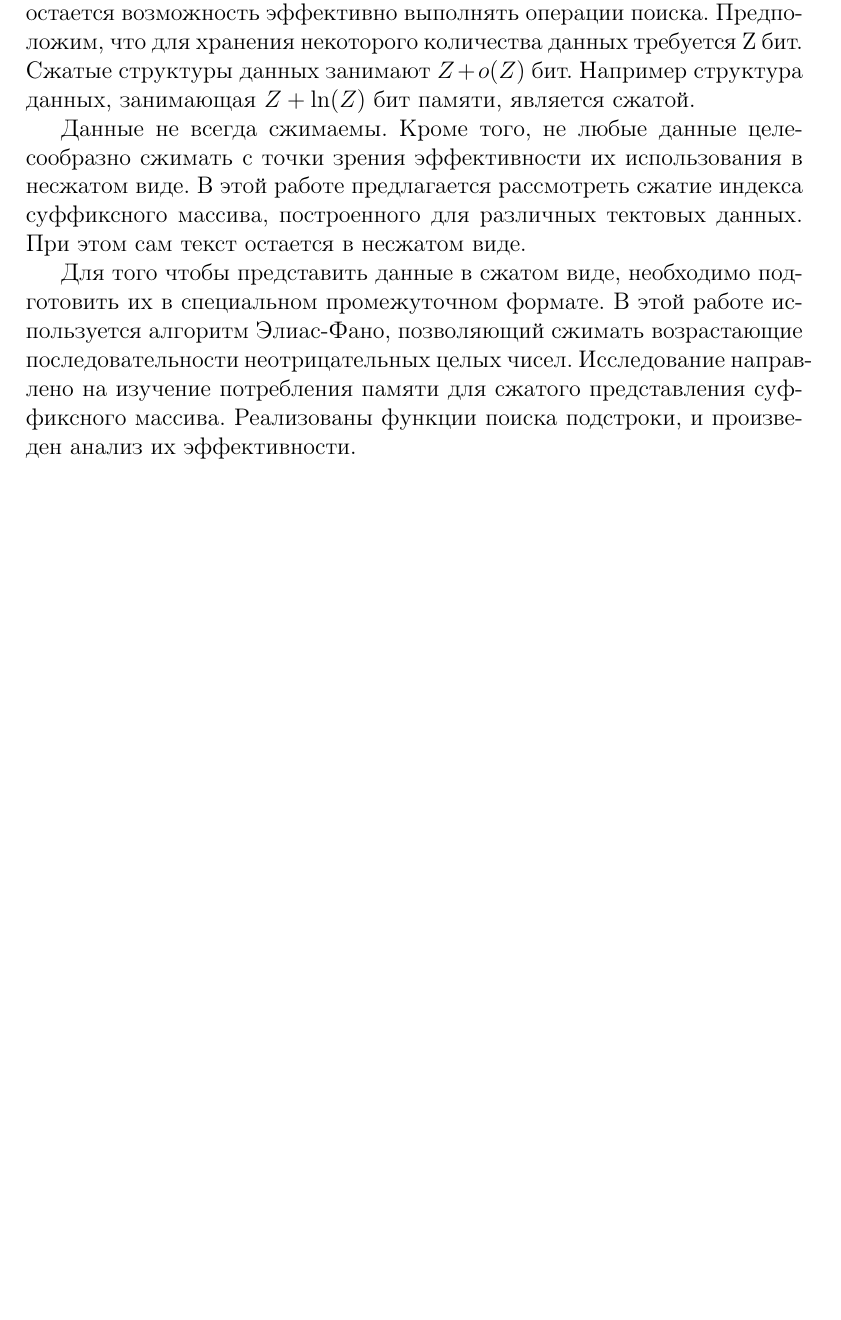
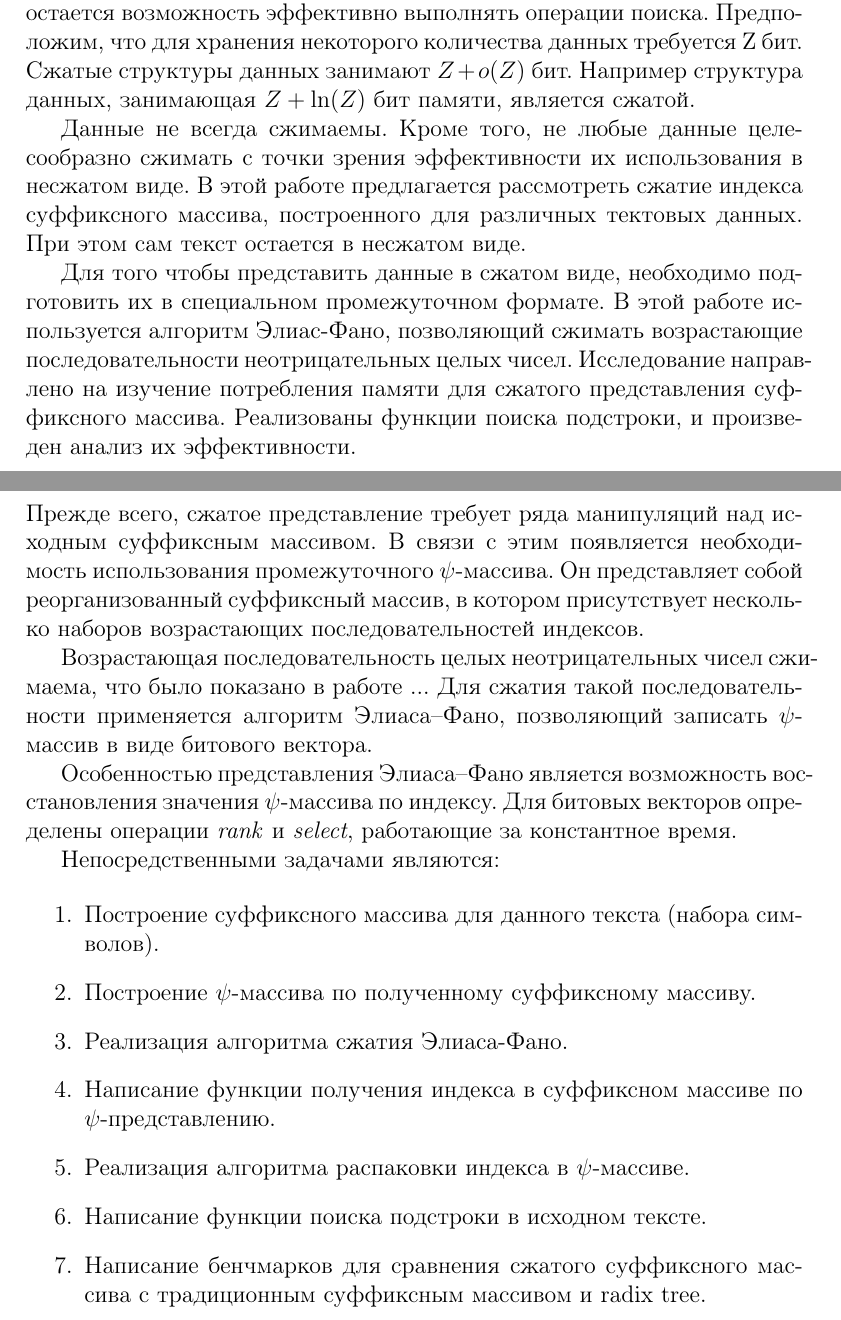
Before and after one commit to SokolovVadim/Diploma, a LaTeX thesis (src/thesis.tex, which reads src/problem_statement.tex): part of page 4 of 6 before the commit and two parts of pages 4 and 5 of 6 after it, the two joined at a grey line, cut so that both start at the same text, the shorter picture padded with empty space. Compiled offline with pdfLaTeX.

Commit message:
list of goals

```diff
--- a/src/problem_statement.tex
+++ b/src/problem_statement.tex
@@ -1,3 +1,25 @@
 
+Прежде всего, сжатое представление требует ряда манипуляций над исходным суффиксным массивом.
+В связи с этим появляется необходимость использования промежуточного $\psi$-массива.
+Он представляет собой реорганизованный суффиксный массив,
+в котором присутствует несколько наборов возрастающих последовательностей индексов.
 
-...
+Возрастающая последовательность целых неотрицательных чисел сжимаема, что было показано в работе ...
+Для сжатия такой последовательности применяется алгоритм Элиаса--Фано, позволяющий записать
+$\psi$-массив в виде битового вектора.
+
+Особенностью представления Элиаса--Фано является возможность восстановления значения $\psi$-массива
+по индексу. Для битовых векторов определены операции \emph{rank} и \emph{select}, работающие за константное время.
+
+Непосредственными задачами являются:
+
+\begin{enumerate}
+    \item Построение суффиксного массива для данного текста (набора символов).
+    \item Построение $\psi$-массива по полученному суффиксному массиву.
+    \item Реализация алгоритма сжатия Элиаса-Фано.
+    \item Написание функции получения индекса в суффиксном массиве по $\psi$-представлению.
+    \item Реализация алгоритма распаковки индекса в $\psi$-массиве.
+    \item Написание функции поиска подстроки в исходном тексте.
+    \item Написание бенчмарков для сравнения сжатого суффиксного массива
+    с традиционным суффиксным массивом и radix tree.
+\end{enumerate}
```
